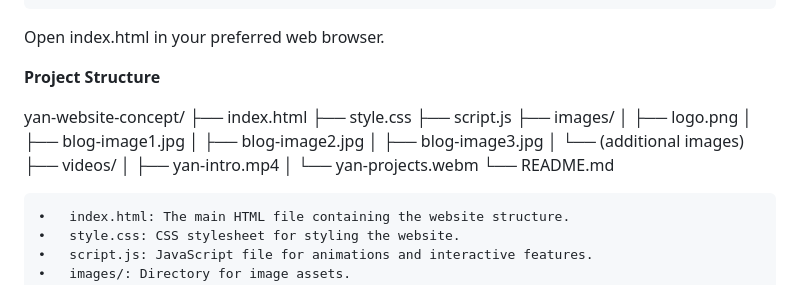
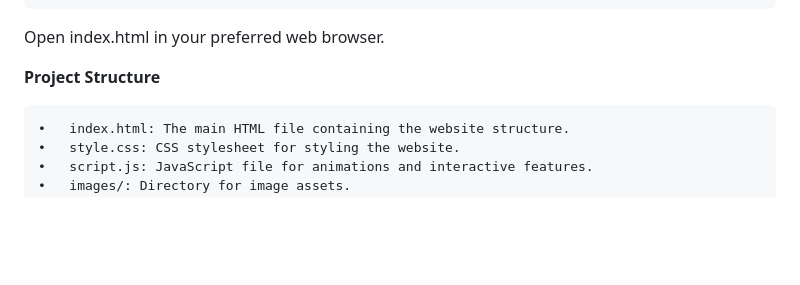
Before and after one commit to 123Aryan456/Yan_Main_Concept, a Markdown page: README.md, the part around the change. Rendered like a GitHub page; blank space fills up the shorter version.

```diff
--- a/README.md
+++ b/README.md
@@ -40,20 +40,6 @@ Open index.html in your preferred web browser.
 
 **Project Structure**
 
-yan-website-concept/
-├── index.html
-├── style.css
-├── script.js
-├── images/
-│   ├── logo.png
-│   ├── blog-image1.jpg
-│   ├── blog-image2.jpg
-│   ├── blog-image3.jpg
-│   └── (additional images)
-├── videos/
-│   ├── yan-intro.mp4
-│   └── yan-projects.webm
-└── README.md
 
 	•	index.html: The main HTML file containing the website structure.
 	•	style.css: CSS stylesheet for styling the website.
```
